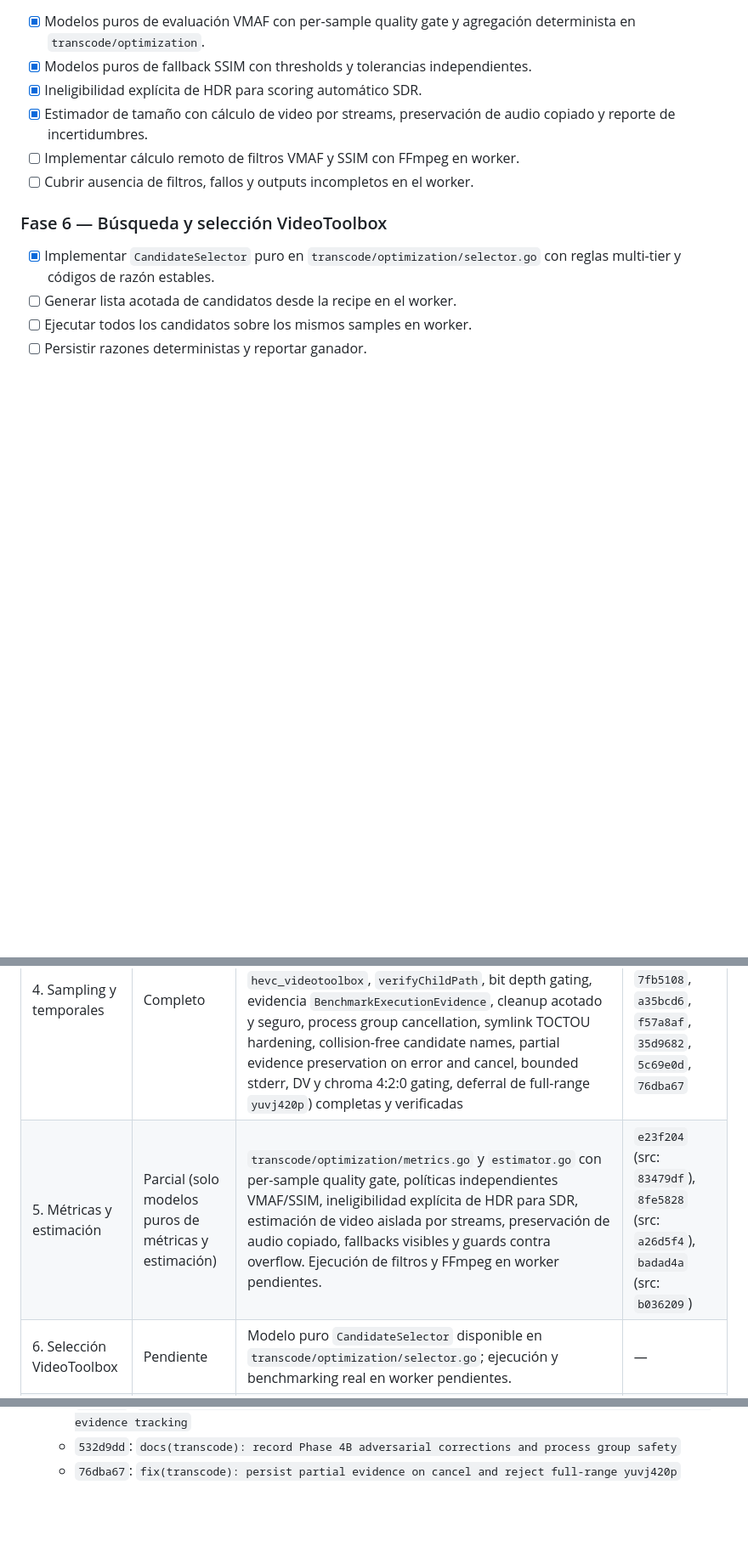
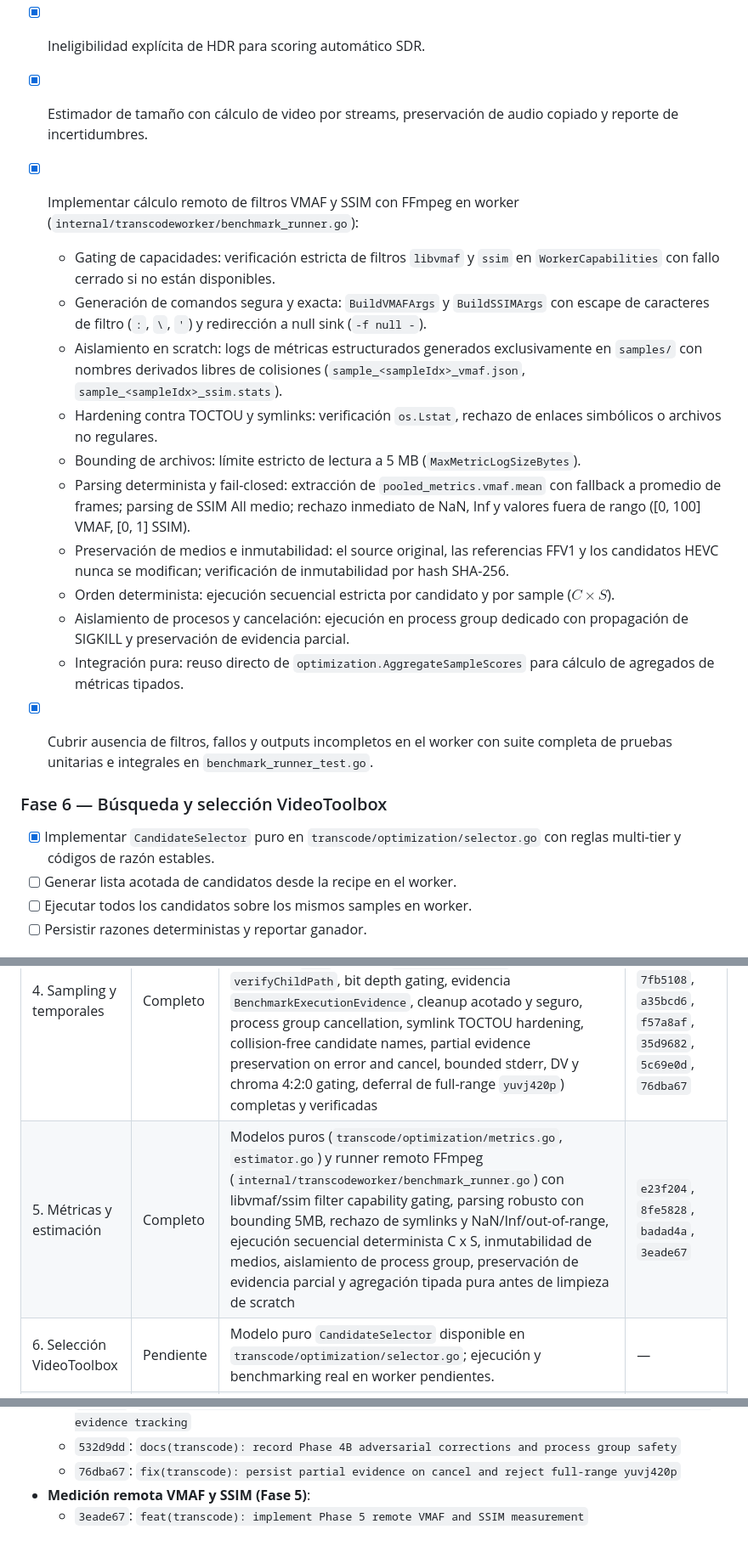
Before and after one commit to dmrtx/navigatorr, a Markdown page: docs/TRANSCODE_OPTIMIZATION_IMPLEMENTATION_PLAN.md, 3 parts joined by grey strips. Shown at 85% size. GitHub-like rendering; blank space fills up the shorter version.

Commit message:
docs(transcode): record Phase 5 completion in implementation plan

```diff
--- a/docs/TRANSCODE_OPTIMIZATION_IMPLEMENTATION_PLAN.md
+++ b/docs/TRANSCODE_OPTIMIZATION_IMPLEMENTATION_PLAN.md
@@ -449,8 +449,19 @@ Demostrado mediante tests que:
 - [x] Modelos puros de fallback SSIM con thresholds y tolerancias independientes.
 - [x] Ineligibilidad explícita de HDR para scoring automático SDR.
 - [x] Estimador de tamaño con cálculo de video por streams, preservación de audio copiado y reporte de incertidumbres.
-- [ ] Implementar cálculo remoto de filtros VMAF y SSIM con FFmpeg en worker.
-- [ ] Cubrir ausencia de filtros, fallos y outputs incompletos en el worker.
+- [x] Implementar cálculo remoto de filtros VMAF y SSIM con FFmpeg en worker (`internal/transcodeworker/benchmark_runner.go`):
+  - Gating de capacidades: verificación estricta de filtros `libvmaf` y `ssim` en `WorkerCapabilities` con fallo cerrado si no están disponibles.
+  - Generación de comandos segura y exacta: `BuildVMAFArgs` y `BuildSSIMArgs` con escape de caracteres de filtro (`:`, `\`, `'`) y redirección a null sink (`-f null -`).
+  - Aislamiento en scratch: logs de métricas estructurados generados exclusivamente en `samples/` con nombres derivados libres de colisiones (`sample_<sampleIdx>_vmaf.json`, `sample_<sampleIdx>_ssim.stats`).
+  - Hardening contra TOCTOU y symlinks: verificación `os.Lstat`, rechazo de enlaces simbólicos o archivos no regulares.
+  - Bounding de archivos: límite estricto de lectura a 5 MB (`MaxMetricLogSizeBytes`).
+  - Parsing determinista y fail-closed: extracción de `pooled_metrics.vmaf.mean` con fallback a promedio de frames; parsing de SSIM All medio; rechazo inmediato de NaN, Inf y valores fuera de rango ([0, 100] VMAF, [0, 1] SSIM).
+  - Preservación de medios e inmutabilidad: el source original, las referencias FFV1 y los candidatos HEVC nunca se modifican; verificación de inmutabilidad por hash SHA-256.
+  - Orden determinista: ejecución secuencial estricta por candidato y por sample ($C \times S$).
+  - Aislamiento de procesos y cancelación: ejecución en process group dedicado con propagación de SIGKILL y preservación de evidencia parcial.
+  - Integración pura: reuso directo de `optimization.AggregateSampleScores` para cálculo de agregados de métricas tipados.
+- [x] Cubrir ausencia de filtros, fallos y outputs incompletos en el worker con suite completa de pruebas unitarias e integrales en `benchmark_runner_test.go`.
+
 
 ### Fase 6 — Búsqueda y selección VideoToolbox
 - [x] Implementar `CandidateSelector` puro en `transcode/optimization/selector.go` con reglas multi-tier y códigos de razón estables.
@@ -488,7 +499,7 @@ Demostrado mediante tests que:
 | 2. Capacidades y protocolo | Completo | `WorkerCapabilities` versionado (`ProtocolVersion == WorkerProtocolVersion`), probe errors estructurados, clean absence encoder-specific, eliminación de campo redundante `VideoToolbox`, fingerprint determinista de capacidades, handshake SSH | `eaadfe1`, `94a5a01`, `5eb1d30`, `9e90d7b` |
 | 3. Recipes v2 | Completo | Loader v1/v2 compatible (`MinSchemaVersion`..`LatestSchemaVersion`), `OptimizationPolicy` validado con defaults aprobados (VMAF 96/95/0.5, SSIM 0.99/0.98/0.005, sampling bounds 1..32, `MaxBitrateKbps = 1_000_000`), omission safety en bloques métricos parciales | `eaadfe1`, `94a5a01`, `5eb1d30`, `9e90d7b`, `c92725b` |
 | 4. Sampling y temporales | Completo | Fase 4A (protocolo, SSH, models, locking `.capacity.lock` y `jobDir/.lock`, argv exacto `MatchesExactBenchmarkArgs`, idempotencia total) y Fase 4B (`ProductionBenchmarkRunner`, extracción `ffv1`, encode `hevc_videotoolbox`, `verifyChildPath`, bit depth gating, evidencia `BenchmarkExecutionEvidence`, cleanup acotado y seguro, process group cancellation, symlink TOCTOU hardening, collision-free candidate names, partial evidence preservation on error and cancel, bounded stderr, DV y chroma 4:2:0 gating, deferral de full-range `yuvj420p`) completas y verificadas | `e23f204`, `8fe5828`, `badad4a`, `7fb5108`, `a35bcd6`, `f57a8af`, `35d9682`, `5c69e0d`, `76dba67` |
-| 5. Métricas y estimación | Parcial (solo modelos puros de métricas y estimación) | `transcode/optimization/metrics.go` y `estimator.go` con per-sample quality gate, políticas independientes VMAF/SSIM, ineligibilidad explícita de HDR para SDR, estimación de video aislada por streams, preservación de audio copiado, fallbacks visibles y guards contra overflow. Ejecución de filtros y FFmpeg en worker pendientes. | `e23f204` (src: `83479df`), `8fe5828` (src: `a26d5f4`), `badad4a` (src: `b036209`) |
+| 5. Métricas y estimación | Completo | Modelos puros (`transcode/optimization/metrics.go`, `estimator.go`) y runner remoto FFmpeg (`internal/transcodeworker/benchmark_runner.go`) con libvmaf/ssim filter capability gating, parsing robusto con bounding 5MB, rechazo de symlinks y NaN/Inf/out-of-range, ejecución secuencial determinista C x S, inmutabilidad de medios, aislamiento de process group, preservación de evidencia parcial y agregación tipada pura antes de limpieza de scratch | `e23f204`, `8fe5828`, `badad4a`, `3eade67` |
 | 6. Selección VideoToolbox | Pendiente | Modelo puro `CandidateSelector` disponible en `transcode/optimization/selector.go`; ejecución y benchmarking real en worker pendientes. | — |
 | 7. Actions e integración | Pendiente | Action `benchmark_transcode` e integración del ganador en `transcode_media` pendientes de implementación. | — |
 | 8. Validación y PR | Pendiente | Validación en M1 Max, benchmarks reales y apertura del PR único hacia `main` pendientes. | — |
@@ -519,3 +530,5 @@ Demostrado mediante tests que:
   - `5c69e0d`: `fix(transcode): harden phase 4B cancellation, symlink toctou, filename collision, and evidence tracking`
   - `532d9dd`: `docs(transcode): record Phase 4B adversarial corrections and process group safety`
   - `76dba67`: `fix(transcode): persist partial evidence on cancel and reject full-range yuvj420p`
+- **Medición remota VMAF y SSIM (Fase 5)**:
+  - `3eade67`: `feat(transcode): implement Phase 5 remote VMAF and SSIM measurement`
```
